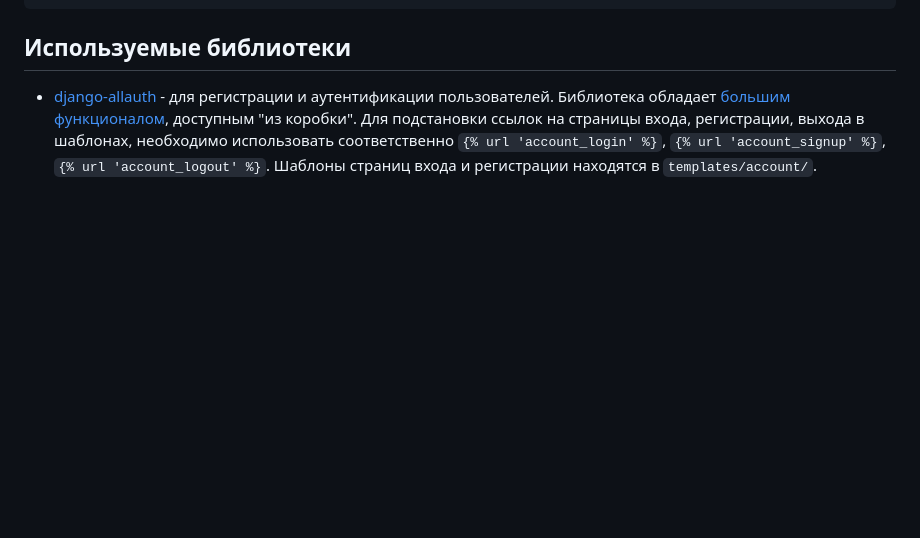
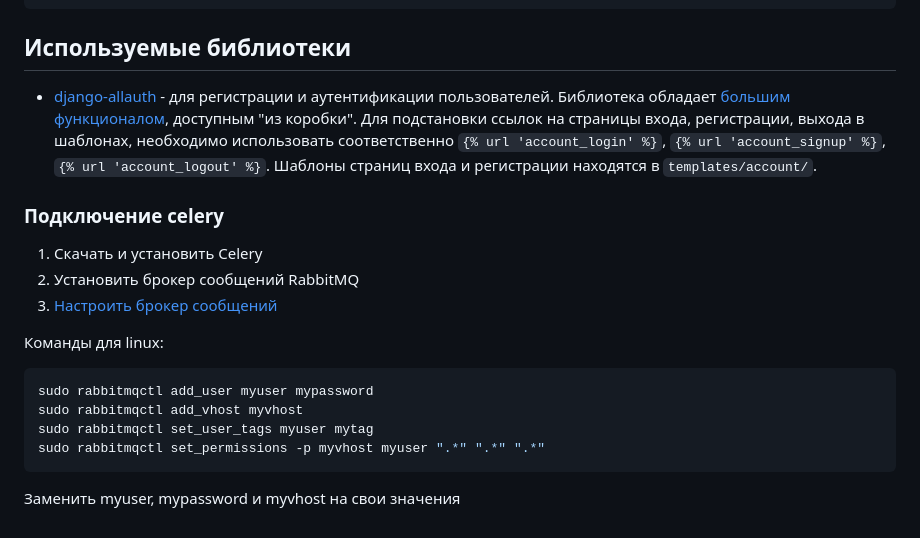
Before and after one commit to elfochka/django_shop, a Markdown page: README.md, the part around the change. Drawn GitHub-style; blank space fills up the shorter version.

````diff
--- a/README.md
+++ b/README.md
@@ -100,3 +100,19 @@ crontab -l
   коробки". Для подстановки ссылок на страницы входа, регистрации, выхода в шаблонах, необходимо использовать
   соответственно `{% url 'account_login' %}`, `{% url 'account_signup' %}`, `{% url 'account_logout' %}`. Шаблоны
   страниц входа и регистрации находятся в `templates/account/`.
+
+### Подключение celery
+
+1. Скачать и установить Celery
+2. Установить брокер сообщений RabbitMQ
+3. [Настроить брокер сообщений](https://docs.celeryq.dev/en/stable/getting-started/backends-and-brokers/rabbitmq.html)
+
+
+ Команды для linux:
+```bash
+sudo rabbitmqctl add_user myuser mypassword
+sudo rabbitmqctl add_vhost myvhost
+sudo rabbitmqctl set_user_tags myuser mytag
+sudo rabbitmqctl set_permissions -p myvhost myuser ".*" ".*" ".*"
+```
+Заменить myuser, mypassword и myvhost на свои значения
````
